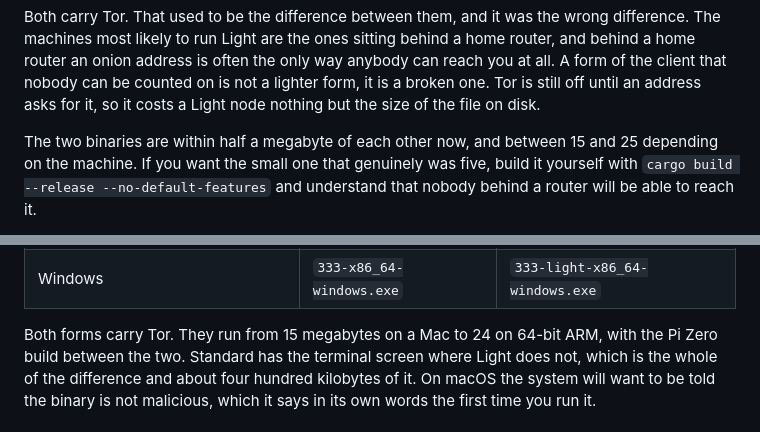
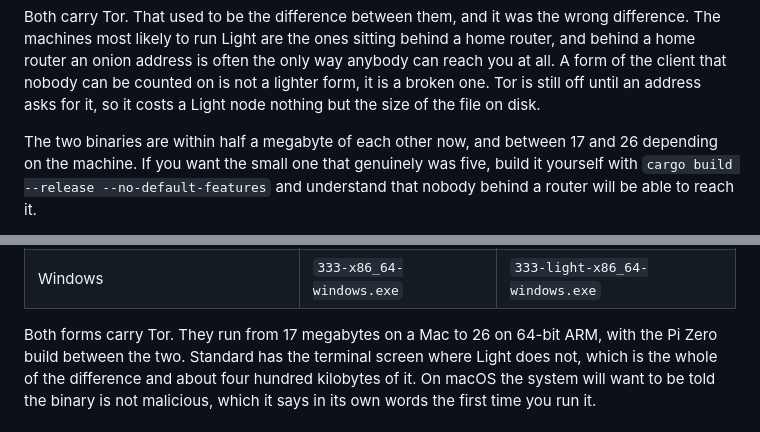
Before and after one commit to needmoretruth/333, a Markdown page: README.md, 2 parts joined by grey strips. GitHub-like rendering.

```diff
--- a/README.md
+++ b/README.md
@@ -270,7 +270,7 @@ reach you at all. A form of the client that nobody can be counted on is not a li
 form, it is a broken one. Tor is still off until an address asks for it, so it costs a
 Light node nothing but the size of the file on disk.
 
-The two binaries are within half a megabyte of each other now, and between 15 and 25
+The two binaries are within half a megabyte of each other now, and between 17 and 26
 depending on the machine. If you
 want the small one that genuinely was five, build it yourself with
 `cargo build --release --no-default-features` and understand that nobody behind a router
@@ -401,7 +401,7 @@ column for the form you want.
 | Mac, Intel | `333-x86_64-macos` | `333-light-x86_64-macos` |
 | Windows | `333-x86_64-windows.exe` | `333-light-x86_64-windows.exe` |
 
-Both forms carry Tor. They run from 15 megabytes on a Mac to 24 on 64-bit ARM, with the
+Both forms carry Tor. They run from 17 megabytes on a Mac to 26 on 64-bit ARM, with the
 Pi Zero build between the two. Standard has the terminal screen where Light does not,
 which is the whole of the difference and about four hundred kilobytes of it. On macOS the
 system will want to be told the binary is not malicious, which it says in its own words the
```
Also changed, not shown: VISION.md (+2 -2 lines).
